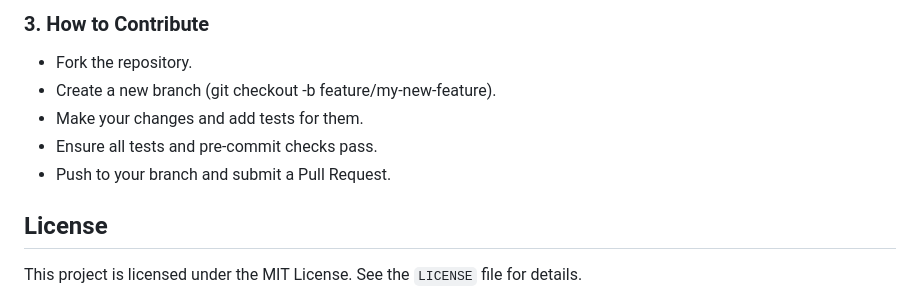
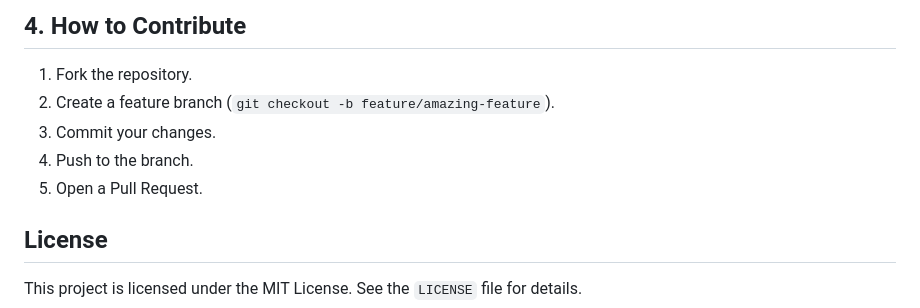
Before and after one commit to Asifdotexe/DORA, a Markdown page: README.md, the part around the change printed below. GitHub-like rendering.

```diff
--- a/README.md
+++ b/README.md
@@ -150,10 +126,10 @@ poetry run pylint src/dora
 
-### 3. How to Contribute
-- Fork the repository.
-- Create a new branch (git checkout -b feature/my-new-feature).
-- Make your changes and add tests for them.
-- Ensure all tests and pre-commit checks pass.
-- Push to your branch and submit a Pull Request.
+## 4. How to Contribute
+1. Fork the repository.
+2. Create a feature branch (`git checkout -b feature/amazing-feature`).
+3. Commit your changes.
+4. Push to the branch.
+5. Open a Pull Request.
 
 ## License
 This project is licensed under the MIT License. See the `LICENSE` file for details.
```
Also changed, not shown: other parts of README.md (+64 -88 lines).
